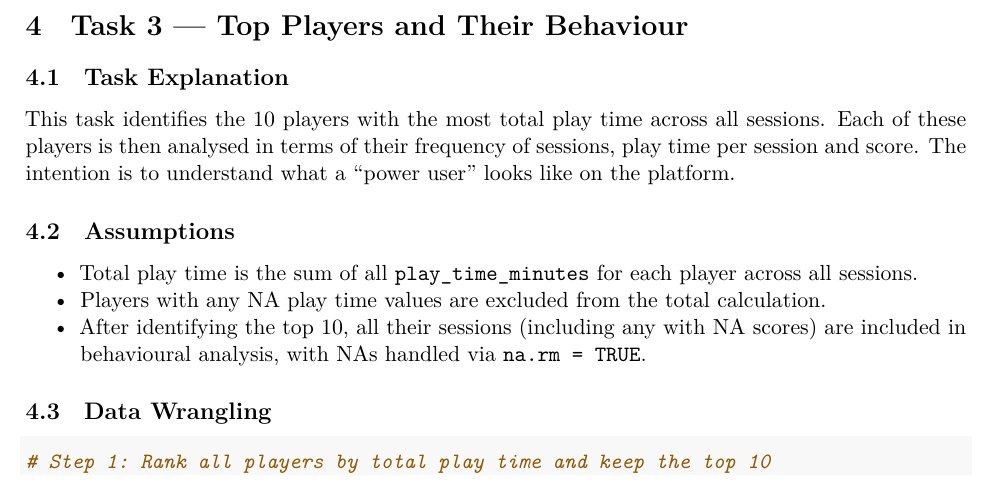
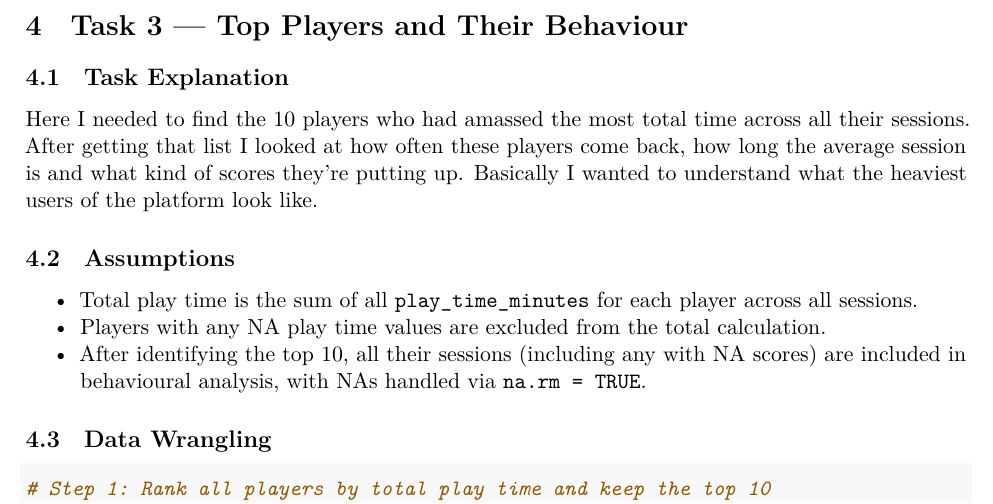
Before and after one commit to RRRRRR12345bigd/assignment-1, an R Markdown document (assignment.Rmd): part of page 11 of 17, cut so that both start at the same text. Rendered offline with R 4.5, knitr and Pandoc, then LaTeX, with nearby package versions.

Commit message:
Updated task 3

```diff
--- a/assignment.Rmd
+++ b/assignment.Rmd
@@ -254,7 +254,7 @@ Puzzle came out on top - it had 3,606 unique players and 6,371 sessions - nearly
 
 ## Task Explanation
 
-This task identifies the 10 players with the most total play time across all sessions. Each of these players is then analysed in terms of their frequency of sessions, play time per session and score. The intention is to understand what a “power user” looks like on the platform.
+Here I needed to find the 10 players who had amassed the most total time across all their sessions. After getting that list I looked at how often these players come back, how long the average session is and what kind of scores they're putting up. Basically I wanted to understand what the heaviest users of the platform look like.
 
 ## Assumptions
 
```
